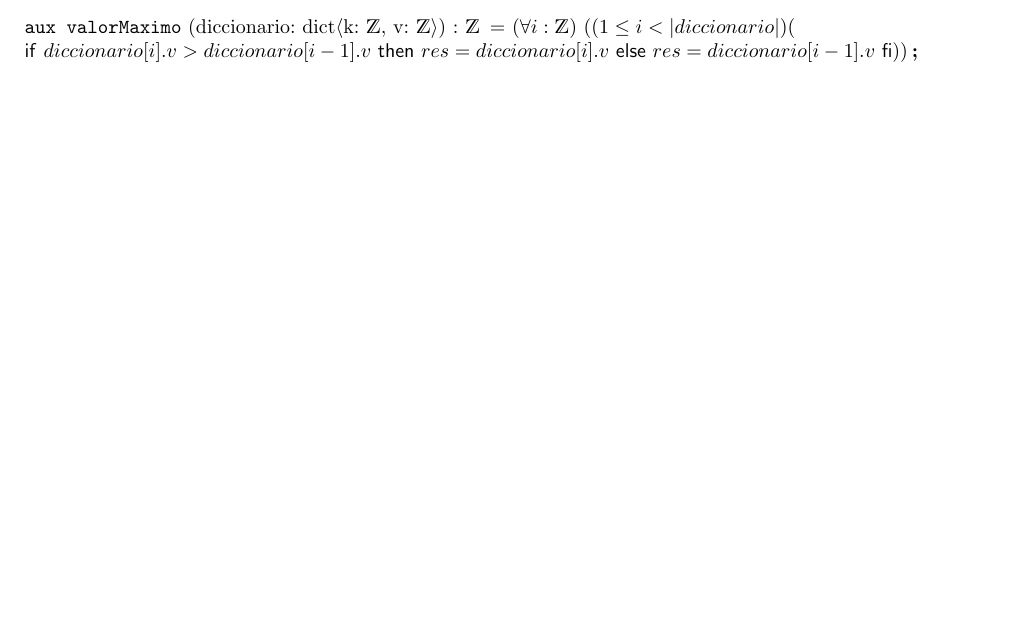
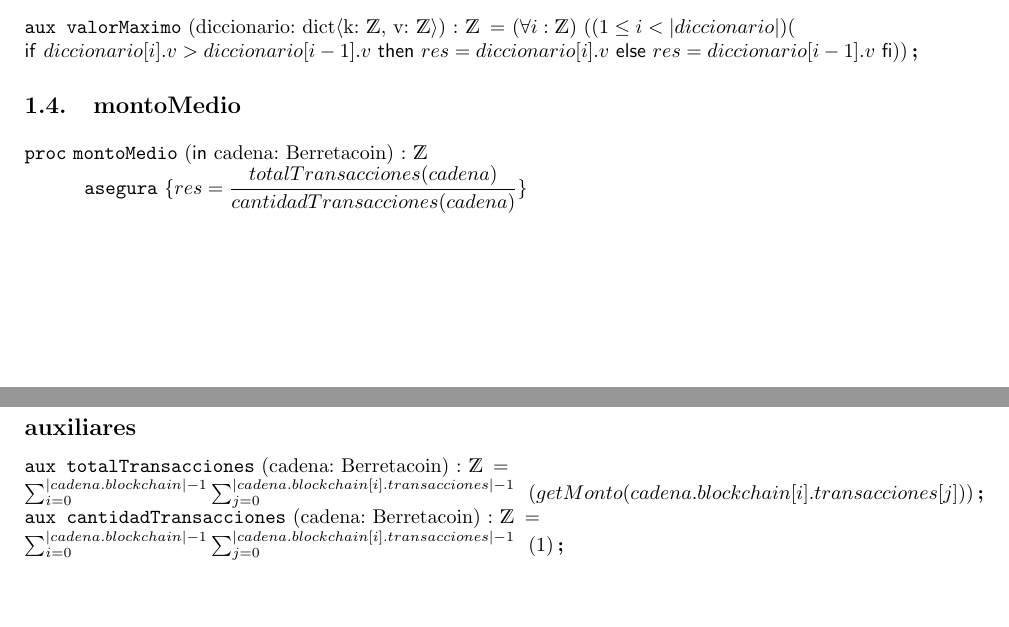
Before and after one commit to aitorcastro/TP1-Algoritmos, a LaTeX document (TAD4/TADBerr.tex): part of the page before the commit and two parts of pages 1 and 2 of 2 after it, the two joined at a grey line, cut so that both start at the same text, the shorter picture padded with empty space. The pictures show the PDF file TAD4/TADBerr.pdf that the author committed with the source.

Commit message:
agrego montoMedio

```diff
--- a/TAD4/TADBerr.tex
+++ b/TAD4/TADBerr.tex
@@ -70,4 +70,20 @@ TAD Berretacoin
     \paraTodo[unalinea]{i}{\ent}{(1 \leq i < |diccionario| )(\\ \IfThenElse{diccionario[i].v>diccionario[i-1].v}{res = diccionario[i].v}{res = diccionario[i-1].v})}
 }
 
+\subsection{montoMedio}
+\begin{proc}{montoMedio}{\In cadena: Berretacoin}{\ent}
+    \asegura {
+        res = \dfrac{totalTransacciones(cadena)}{cantidadTransacciones(cadena)}}
+\end{proc}
+
+\subsection*{auxiliares}
+\aux{totalTransacciones}{cadena: Berretacoin}{\ent}{\\
+    \sum_{i=0}^{|cadena.blockchain| - 1} \sum_{j=0}^{|cadena.blockchain[i].transacciones| - 1}
+    \ \ (getMonto(cadena.blockchain[i].transacciones[j]))
+}
+
+\aux{cantidadTransacciones}{cadena: Berretacoin}{\ent}{\\
+\sum_{i=0}^{|cadena.blockchain| - 1} \sum_{j=0}^{|cadena.blockchain[i].transacciones| - 1}
+\ \ (1)}
+
 \end{document}
```
Also changed, not shown: TAD4/TADBerr.pdf.
